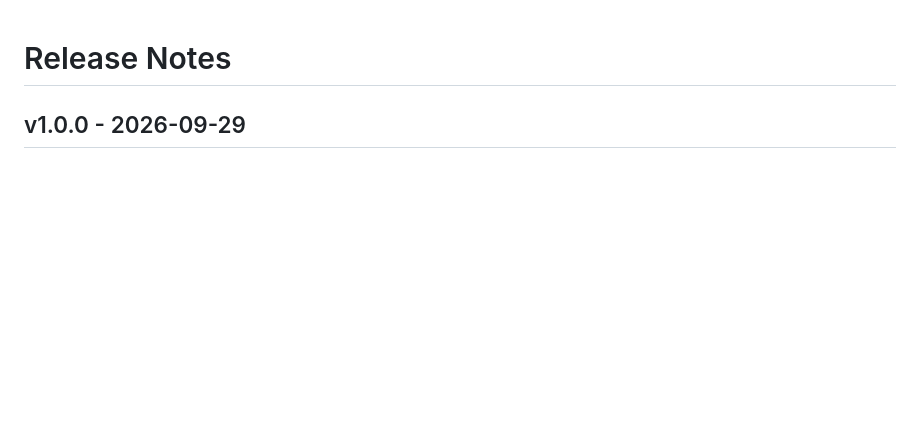
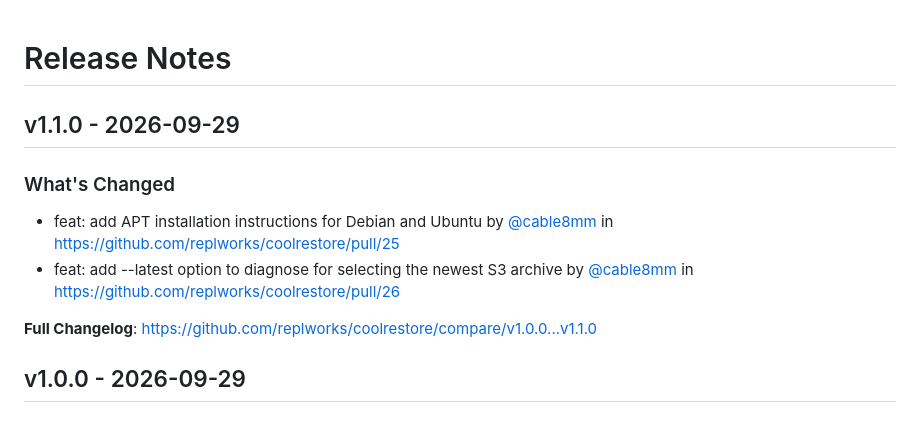
Before and after one commit to replworks/coolrestore, a Markdown page: CHANGELOG.md, the part around the change. Drawn GitHub-style; blank space fills up the shorter version.

Commit message:
Update CHANGELOG

```diff
--- a/CHANGELOG.md
+++ b/CHANGELOG.md
@@ -1,4 +1,13 @@
 # Release Notes
+
+## v1.1.0 - 2026-09-29
+
+### What's Changed
+
+* feat: add APT installation instructions for Debian and Ubuntu by [@cable8mm](https://github.com/cable8mm) in https://github.com/replworks/coolrestore/pull/25
+* feat: add --latest option to diagnose for selecting the newest S3 archive by [@cable8mm](https://github.com/cable8mm) in https://github.com/replworks/coolrestore/pull/26
+
+**Full Changelog**: https://github.com/replworks/coolrestore/compare/v1.0.0...v1.1.0
 
 ## v1.0.0 - 2026-09-29
 
```
